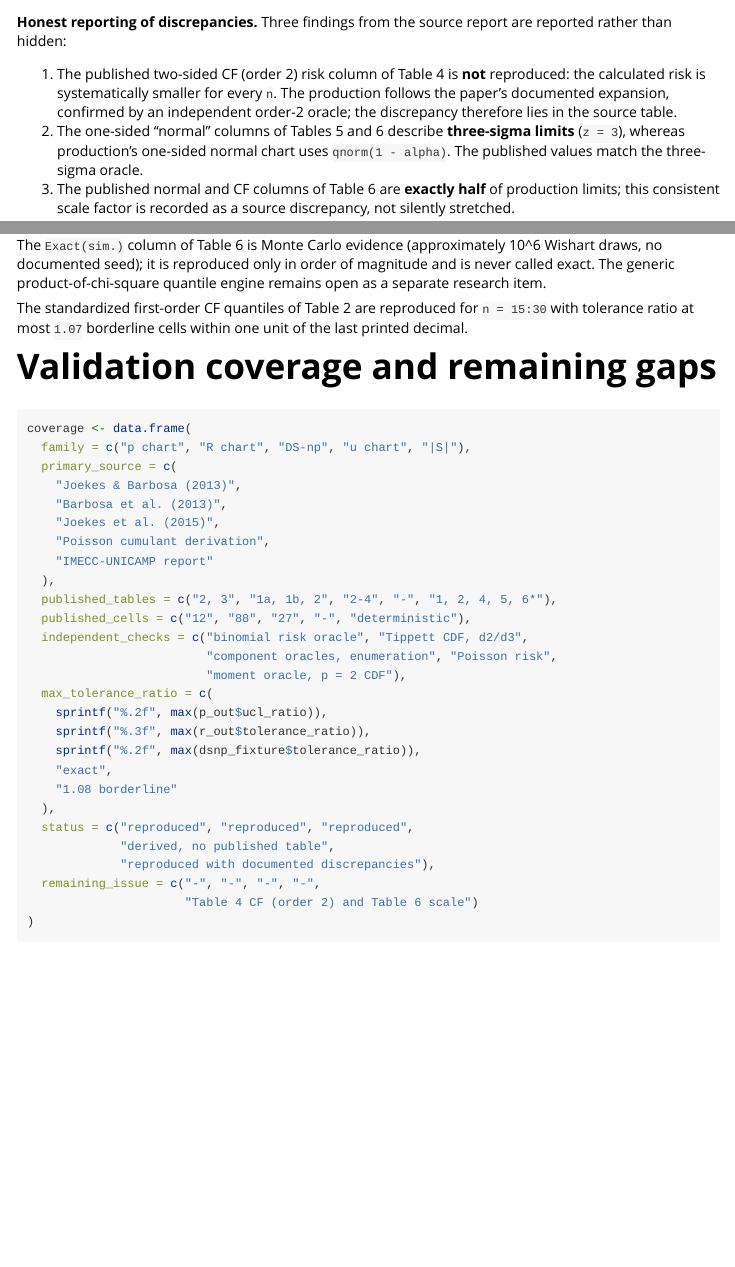
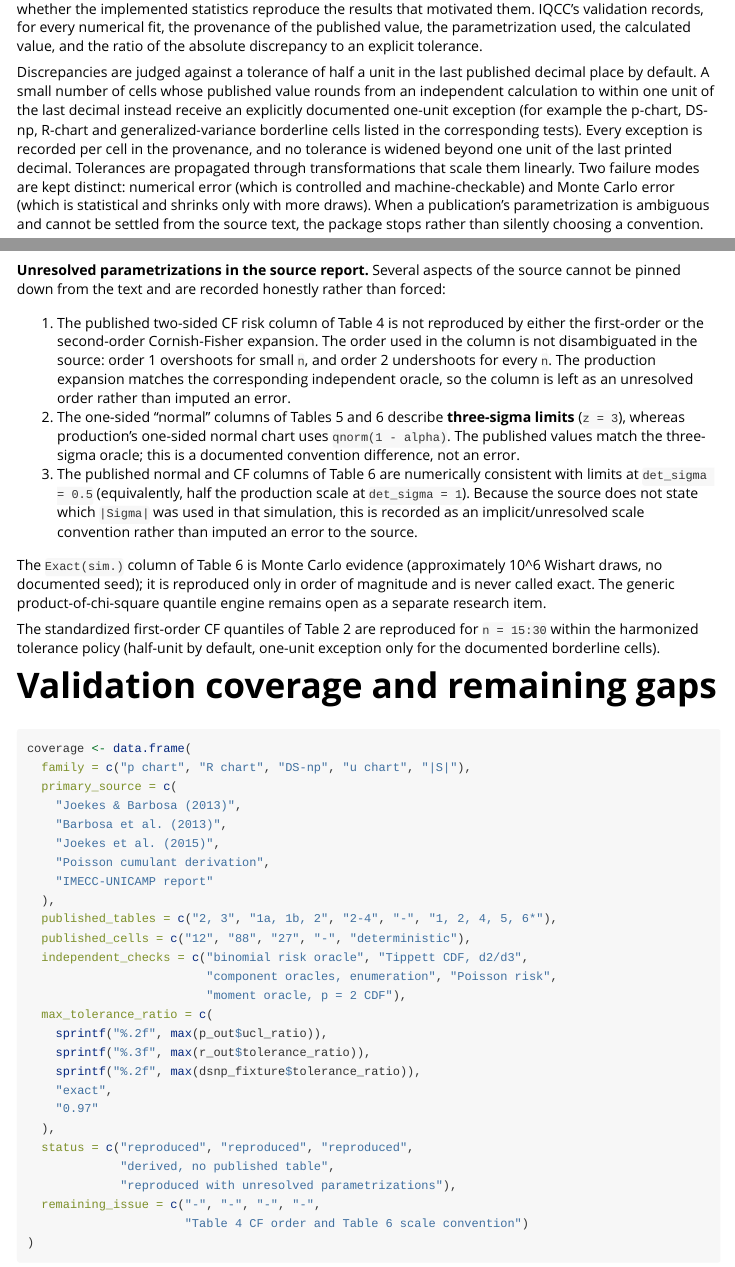
Before and after one commit to flaviobarros/IQCC, an R Markdown document (vignettes/numerical-validation.Rmd): the page in a window 1100 px wide, from 5850 px down before the commit and from 280 px down after it, and a second part further down, joined at a grey line. Rendered offline with R 4.5, knitr and Pandoc, with nearby package versions; some code elsewhere in the file could not run offline.

Commit message:
address review on consolidated validation vignette (#91)
- Propagate the generalized-variance fix from #90/#101: the Table 6
  scale is recorded as an implicit/unresolved source convention
  numerically consistent with det_sigma = 0.5 (not a source error, no
  claim that production limits are authoritative), and the Table 4 CF
  column is recorded as an unresolved order (order 1 vs order 2) rather
  than a source discrepancy.  Update coverage table and footnote wording.
- Rewrite the tolerance-protocol section to match the harmonized tests:
  half-unit in the last published decimal by default, with explicit
  per-cell one-unit exceptions (no tolerance widened beyond one unit of
  the last printed decimal), instead of over-promising a strict half-unit
  rule.
- Rebase onto master now that the child validation PRs #99, #100 and
  #101 are merged; update max_tolerance_ratio for |S| accordingly.
- Add one spelling word.

````diff
--- a/vignettes/numerical-validation.Rmd
+++ b/vignettes/numerical-validation.Rmd
@@ -29,3 +29,15 @@ calculated value, and the ratio of the absolute discrepancy to an explicit
 tolerance.
 
 Discrepancies are judged against a tolerance of half a unit in the last
+published decimal place by default. A small number of cells whose published
+value rounds from an independent calculation to within one unit of the last
+decimal instead receive an explicitly documented one-unit exception (for
+example the p-chart, DS-np, R-chart and generalized-variance borderline cells
+listed in the corresponding tests). Every exception is recorded per cell in
+the provenance, and no tolerance is widened beyond one unit of the last
+printed decimal. Tolerances are propagated through transformations that scale
+them linearly. Two failure modes are kept distinct: numerical error (which is
+controlled and machine-checkable) and Monte Carlo error (which is statistical
+and shrinks only with more draws). When a publication's parametrization is
+ambiguous and cannot be settled from the source text, the package stops rather
+than silently choosing a convention.
@@ -290,20 +296,25 @@ gv_t1 <- data.frame(
 gv_t1
 ```
 
-**Honest reporting of discrepancies.** Three findings from the source report
-are reported rather than hidden:
+**Unresolved parametrizations in the source report.** Several aspects of the
+source cannot be pinned down from the text and are recorded honestly rather
+than forced:
 
-1. The published two-sided CF (order 2) risk column of Table 4 is **not**
-   reproduced: the calculated risk is systematically smaller for every `n`.
-   The production follows the paper's documented expansion, confirmed by an
-   independent order-2 oracle; the discrepancy therefore lies in the source
-   table.
+1. The published two-sided CF risk column of Table 4 is not reproduced by
+   either the first-order or the second-order Cornish-Fisher expansion. The
+   order used in the column is not disambiguated in the source: order 1
+   overshoots for small `n`, and order 2 undershoots for every `n`. The
+   production expansion matches the corresponding independent oracle, so the
+   column is left as an unresolved order rather than imputed an error.
 2. The one-sided "normal" columns of Tables 5 and 6 describe **three-sigma
    limits** (`z = 3`), whereas production's one-sided normal chart uses
-   `qnorm(1 - alpha)`. The published values match the three-sigma oracle.
-3. The published normal and CF columns of Table 6 are **exactly half** of
-   production limits; this consistent scale factor is recorded as a source
-   discrepancy, not silently stretched.
+   `qnorm(1 - alpha)`. The published values match the three-sigma oracle;
+   this is a documented convention difference, not an error.
+3. The published normal and CF columns of Table 6 are numerically consistent
+   with limits at `det_sigma = 0.5` (equivalently, half the production scale
+   at `det_sigma = 1`). Because the source does not state which `|Sigma|`
+   was used in that simulation, this is recorded as an implicit/unresolved
+   scale convention rather than imputed an error to the source.
 
 The `Exact(sim.)` column of Table 6 is Monte Carlo evidence (approximately
 10^6 Wishart draws, no documented seed); it is reproduced only in order of
@@ -311,8 +322,8 @@ magnitude and is never called exact. The generic product-of-chi-square
 quantile engine remains open as a separate research item.
 
 The standardized first-order CF quantiles of Table 2 are reproduced for
-`n = 15:30` with tolerance ratio at most `1.07` borderline cells within one
-unit of the last printed decimal.
+`n = 15:30` within the harmonized tolerance policy (half-unit by default,
+one-unit exception only for the documented borderline cells).
 
 # Validation coverage and remaining gaps {#coverage}
 
@@ -336,13 +347,13 @@ coverage <- data.frame(
     sprintf("%.3f", max(r_out$tolerance_ratio)),
     sprintf("%.2f", max(dsnp_fixture$tolerance_ratio)),
     "exact",
-    "1.08 borderline"
+    "0.97"
   ),
   status = c("reproduced", "reproduced", "reproduced",
              "derived, no published table",
-             "reproduced with documented discrepancies"),
+             "reproduced with unresolved parametrizations"),
   remaining_issue = c("-", "-", "-", "-",
-                      "Table 4 CF (order 2) and Table 6 scale")
+                      "Table 4 CF order and Table 6 scale convention")
 )
 coverage
 ```
````
Also changed, not shown: vignettes/numerical-validation.Rmd (13 more changed lines), 1 other file.
